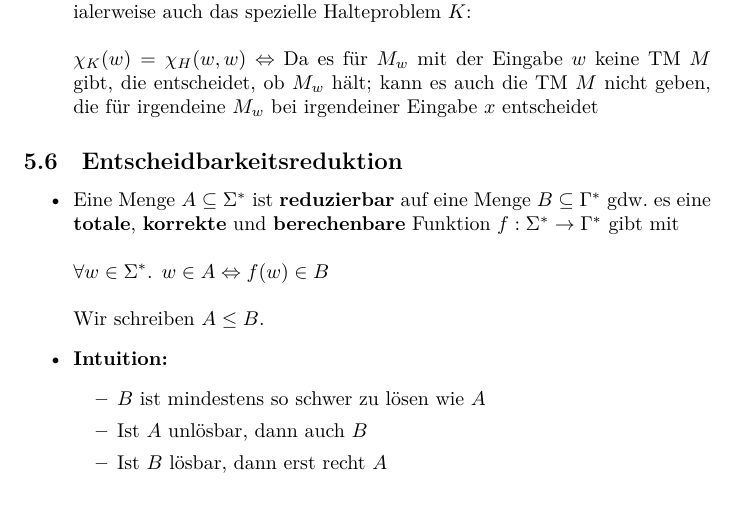
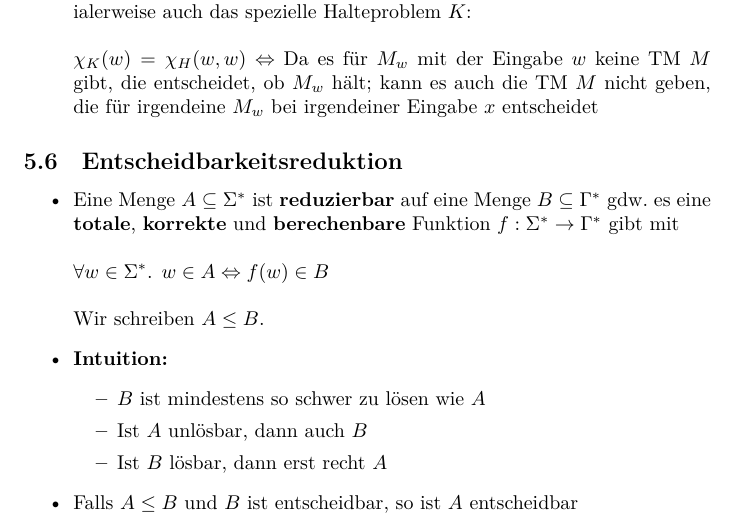
Before and after one commit to ekm01/THEO, a LaTeX document (THEO_ZF/THEO_ZF.tex): part of page 36 of 36, cut so that both start at the same text. Compiled offline with XeLaTeX.

Commit message:
at slide 271

```diff
--- a/THEO_ZF/THEO_ZF.tex
+++ b/THEO_ZF/THEO_ZF.tex
@@ -1629,8 +1629,11 @@ $f(w') = \bot \Leftrightarrow \chi_K(w') = 1$ \hspace*{0.3cm}(Def.\ von $f$)
 	\item Ist $A$ unlösbar, dann auch $B$
 	\item Ist $B$ lösbar, dann erst recht $A$
 	\end{itemize}
-\end{itemize}
-
+
+\item Falls $A \le B$ und $B$ ist entscheidbar, so ist $A$ entscheidbar
+
+
+\end{itemize}
 
 
 
```
Also changed, not shown: THEO_ZF/THEO_ZF.pdf.
